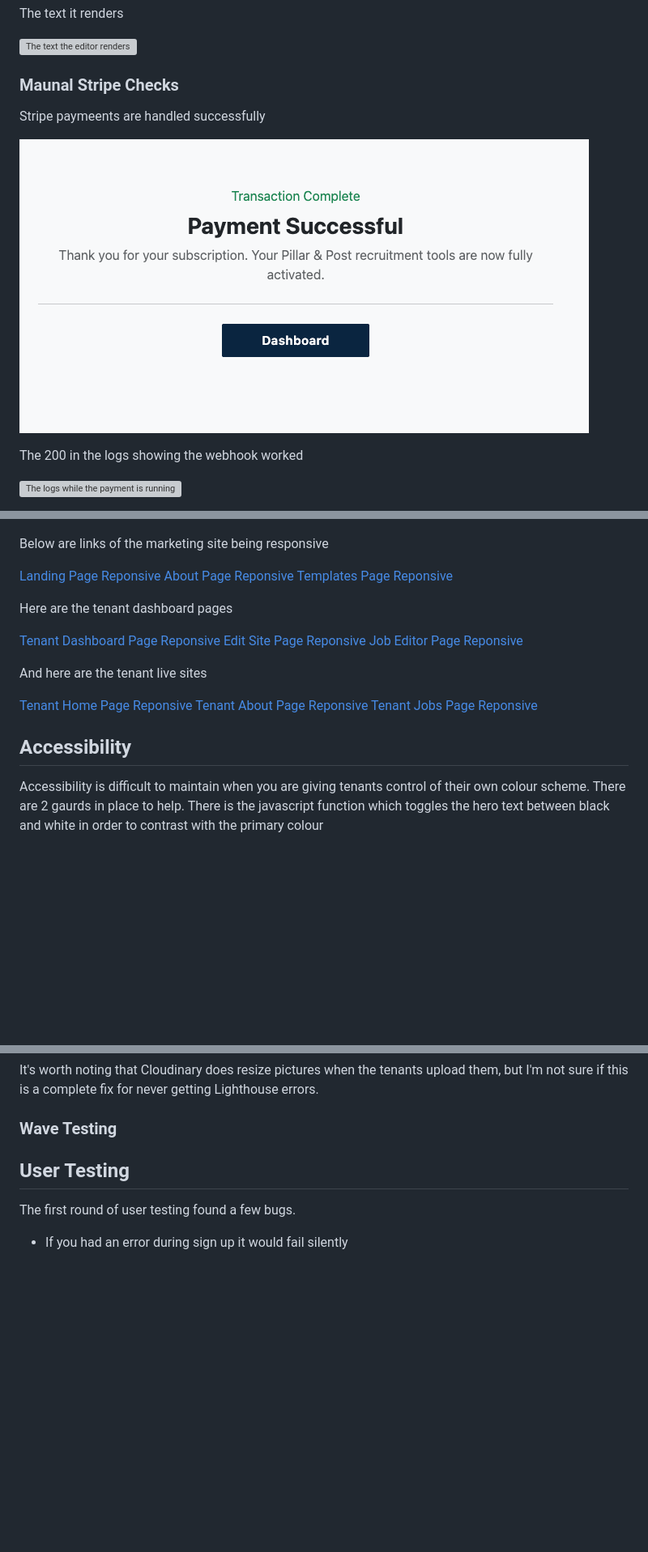
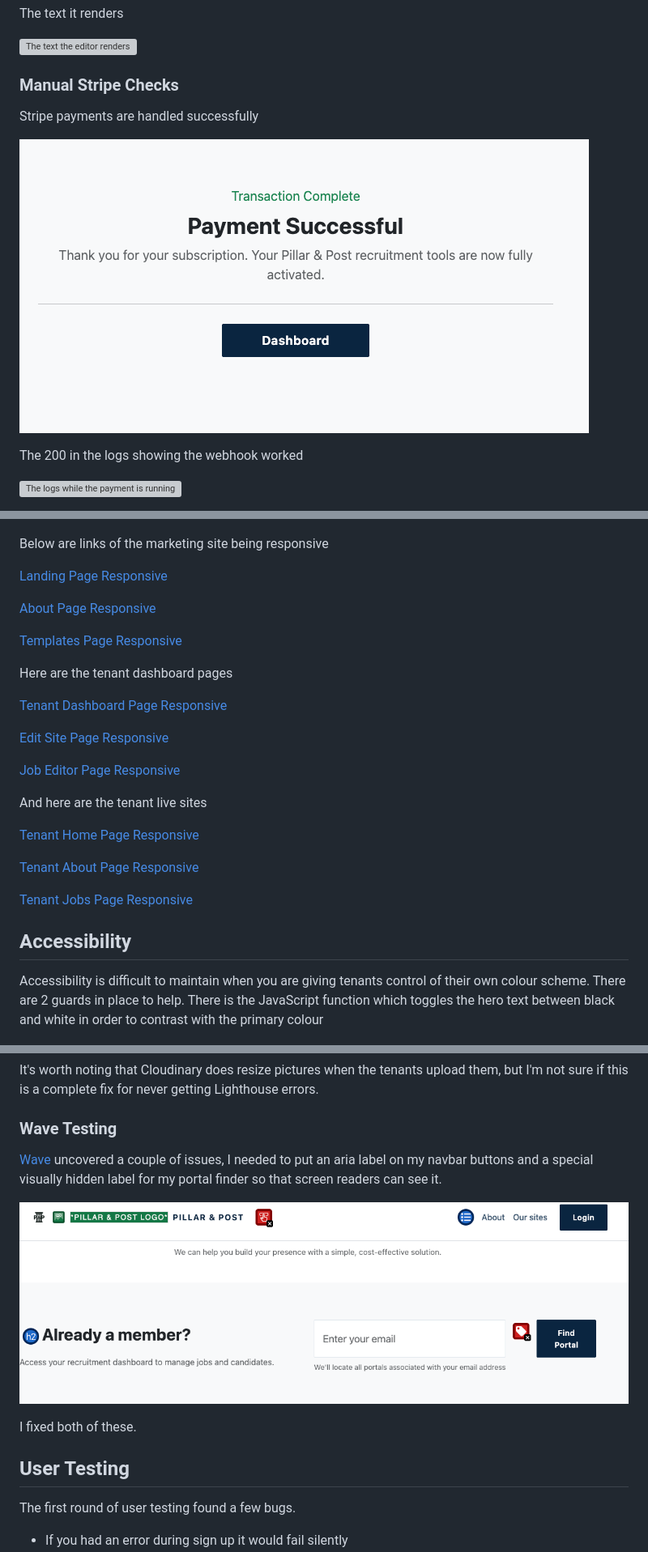
Before and after one commit to christinalicence/recruitment_saas, a Markdown page: docs/TESTING.MD, 3 parts joined by grey strips. Shown at 81% size. Drawn GitHub-style; pictures changed too: docs/docs-images/wave_report.png (added); blank space fills up the shorter version; grey boxes are pictures that could not be loaded.

```diff
--- a/docs/TESTING.MD
+++ b/docs/TESTING.MD
@@ -111,11 +129,11 @@ The text it renders
 
 ![The text the editor renders](docs-images/sub_hero_text.png)
 
-### Maunal Stripe Checks
+### Manual Stripe Checks
 
-Stripe paymeents are handled successfully
+Stripe payments are handled successfully
 
-![The payment success message in the tenant's dashboard](docs-images/payment_sucess.png)
+![The payment success message in the tenant's dashboard](docs-images/payment_success.png)
 
 The 200 in the logs showing the webhook worked
 
@@ -142,26 +160,32 @@ The site editor didn't work brilliantly on mobile, so it is hidden on smaller sc
 
 Below are links of the marketing site being responsive
 
-[Landing Page Reponsive](docs-images/responsive-shots/responsive_landing.png)
-[About Page Reponsive](docs-images/responsive-shots/about_responsive.png)
-[Templates Page Reponsive](docs-images/responsive-shots/templates_responsive.png)
+[Landing Page Responsive](docs-images/responsive-shots/responsive_landing.png)
+
+[About Page Responsive](docs-images/responsive-shots/about_responsive.png)
+
+[Templates Page Responsive](docs-images/responsive-shots/templates_responsive.png)
 
 Here are the tenant dashboard pages
 
-[Tenant Dashboard Page Reponsive](docs-images/responsive-shots/dashboard_responsive.png)
-[Edit Site Page Reponsive](docs-images/responsive-shots/site_editor_responsive.png)
-[Job Editor Page Reponsive](docs-images/responsive-shots/job-editor-responsive.png)
+[Tenant Dashboard Page Responsive](docs-images/responsive-shots/dashboard_responsive.png)
+
+[Edit Site Page Responsive](docs-images/responsive-shots/site_editor_responsive.png)
+
+[Job Editor Page Responsive](docs-images/responsive-shots/job-editor-responsive.png)
 
 And here are the tenant live sites
 
-[Tenant Home Page Reponsive](docs-images/responsive-shots/tenant_home_responsive.png)
-[Tenant About Page Reponsive](docs-images/responsive-shots/tenant_about_responsive.png)
-[Tenant Jobs Page Reponsive](docs-images/responsive-shots/tenant_jobs_responsive.png)
+[Tenant Home Page Responsive](docs-images/responsive-shots/tenant_home_responsive.png)
+
+[Tenant About Page Responsive](docs-images/responsive-shots/tenant_about_responsive.png)
+
+[Tenant Jobs Page Responsive](docs-images/responsive-shots/tenant_jobs_responsive.png)
 
 
 ## Accessibility
 
-Accessibility is difficult to maintain when you are giving tenants control of their own colour scheme. There are 2 gaurds in place to help. There is the javascript function which toggles the hero text between black and white in order to contrast with the primary colour
+Accessibility is difficult to maintain when you are giving tenants control of their own colour scheme. There are 2 guards in place to help. There is the JavaScript function which toggles the hero text between black and white in order to contrast with the primary colour
 
 ![Hero text](docs-images/hero_text.png)
 
@@ -187,6 +211,11 @@ It's worth noting that Cloudinary does resize pictures when the tenants upload t
 
 ### Wave Testing
 
+[Wave](https://wave.webaim.org/) uncovered a couple of issues, I needed to put an aria label on my navbar buttons and a special visually hidden label for my portal finder so that screen readers can see it.
+
+![Wave report showing improvements](docs-images/wave_report.png)
+
+I fixed both of these.
 
 ## User Testing
 
```
Also changed, not shown: other parts of docs/TESTING.MD (+28 -25 lines), docs/README.md (+18 -1 lines), docs/docs-images/payment_success.png (renamed from docs/docs-images/payment_sucess.png), 5 other files.
